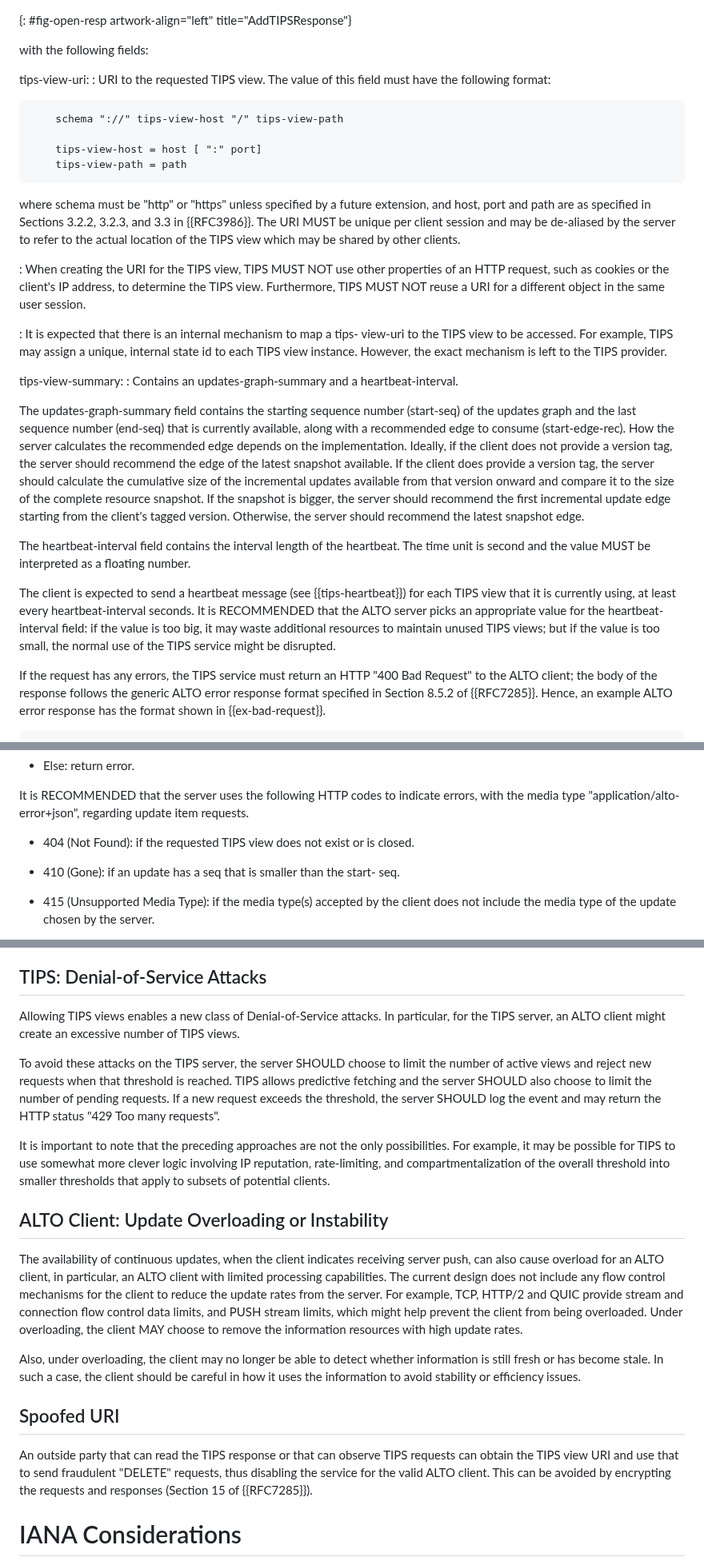
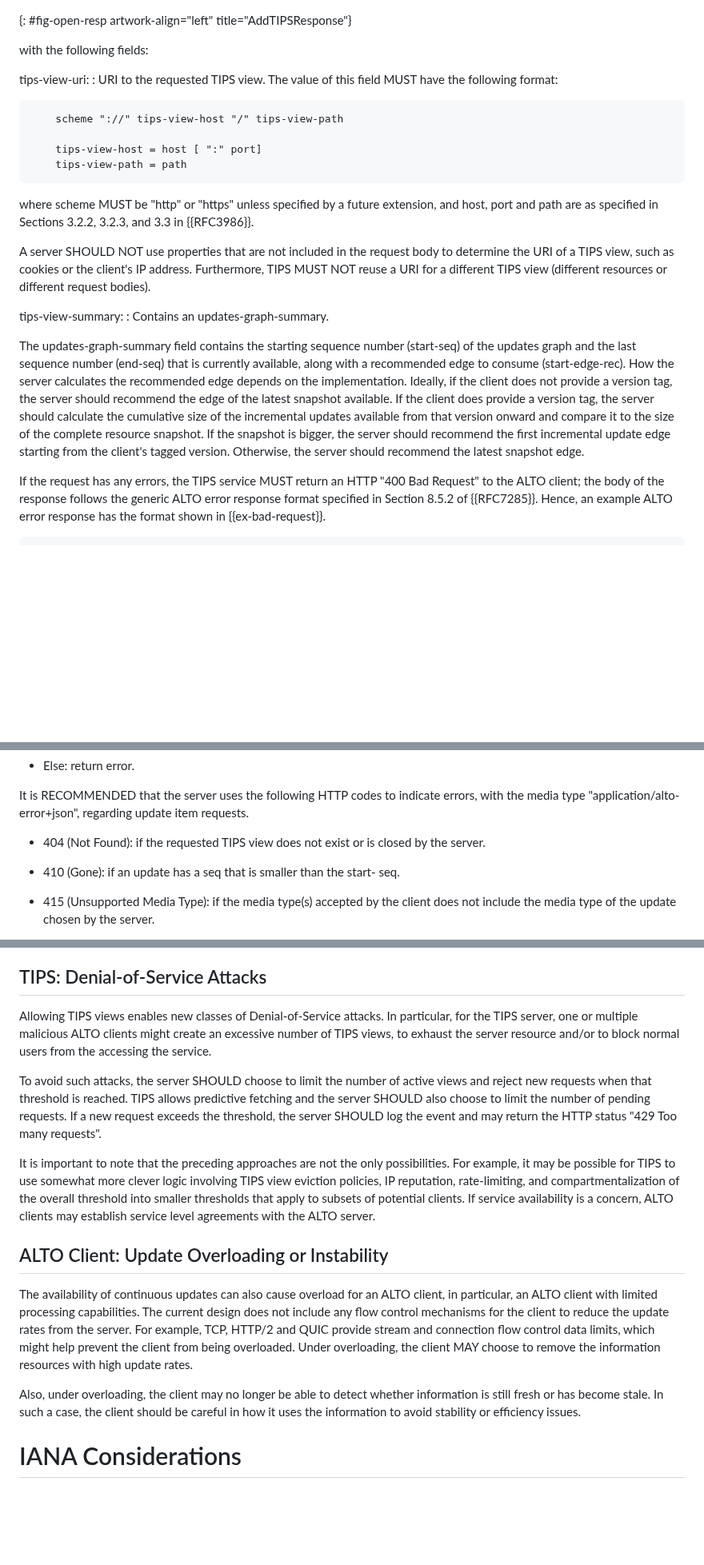
Before and after one commit to ietf-wg-alto/draft-ietf-alto-new-transport, a Markdown page: draft-ietf-alto-new-transport.md, 3 parts joined by grey strips. Shown at 80% size. GitHub-like rendering; blank space fills up the shorter version.

```diff
--- a/draft-ietf-alto-new-transport.md
+++ b/draft-ietf-alto-new-transport.md
@@ -852,34 +824,27 @@ AddTIPSResponse, denoted as media type "application/alto-tips+json":
 with the following fields:
 
 tips-view-uri:
-:  URI to the requested TIPS view. The value of this field must have the
+:  URI to the requested TIPS view. The value of this field MUST have the
    following format:
 
    ~~~
-       schema "://" tips-view-host "/" tips-view-path
+       scheme "://" tips-view-host "/" tips-view-path
 
        tips-view-host = host [ ":" port]
        tips-view-path = path
    ~~~
 
-   where schema must be "http" or "https" unless specified by a future
+   where scheme MUST be "http" or "https" unless specified by a future
    extension, and host, port and path are as specified in Sections 3.2.2, 3.2.3,
-   and 3.3 in {{RFC3986}}. The URI MUST be unique per client session and may be
-   de-aliased by the server to refer to the actual location of the TIPS view
-   which may be shared by other clients.
-
-:  When creating the URI for the TIPS view, TIPS MUST NOT use other
-   properties of an HTTP request, such as cookies or the client's IP
-   address, to determine the TIPS view.  Furthermore, TIPS MUST NOT
-   reuse a URI for a different object in the same user session.
-
-:  It is expected that there is an internal mechanism to map a tips-
-   view-uri to the TIPS view to be accessed.  For example, TIPS may
-   assign a unique, internal state id to each TIPS view instance.
-   However, the exact mechanism is left to the TIPS provider.
+   and 3.3 in {{RFC3986}}.
+
+   A server SHOULD NOT use properties that are not included in the request body
+   to determine the URI of a TIPS view, such as cookies or the client's IP
+   address. Furthermore, TIPS MUST NOT reuse a URI for a different TIPS view
+   (different resources or different request bodies).
 
 tips-view-summary:
-:  Contains an updates-graph-summary and a heartbeat-interval.
+:  Contains an updates-graph-summary.
 
    The updates-graph-summary field contains the starting sequence
    number (start-seq) of the updates graph and the last sequence
@@ -896,18 +861,7 @@ tips-view-summary:
    version.  Otherwise, the server should recommend the latest snapshot
    edge.
 
-   The heartbeat-interval field contains the interval length of the heartbeat.
-   The time unit is second and the value MUST be interpreted as a floating
-   number.
-
-   The client is expected to send a heartbeat message (see {{tips-heartbeat}})
-   for each TIPS view that it is currently using, at least every
-   heartbeat-interval seconds. It is RECOMMENDED that the ALTO server picks an
-   appropriate value for the heartbeat-interval field: if the value is too big,
-   it may waste additional resources to maintain unused TIPS views; but if the
-   value is too small, the normal use of the TIPS service might be disrupted.
-
-If the request has any errors, the TIPS service must return an HTTP
+If the request has any errors, the TIPS service MUST return an HTTP
 "400 Bad Request" to the ALTO client; the body of the response
 follows the generic ALTO error response format specified in
 Section 8.5.2 of {{RFC7285}}.  Hence, an example ALTO error response
@@ -1113,7 +1007,7 @@ indicate errors, with the media type "application/alto-error+json",
 regarding update item requests.
 
 -  404 (Not Found): if the requested TIPS view does not exist or is
-   closed.
+   closed by the server.
 
 -  410 (Gone): if an update has a seq that is smaller than the start-
    seq.
@@ -1486,47 +1379,40 @@ additional risks and their remedies.
 
 ## TIPS: Denial-of-Service Attacks
 
-Allowing TIPS views enables a new class of Denial-of-Service attacks.
-In particular, for the TIPS server, an ALTO client might
-create an excessive number of TIPS views.
-
-To avoid these attacks on the TIPS server, the server SHOULD choose
-to limit the number of active views and reject new requests when that threshold
-is reached. TIPS allows predictive fetching and the server SHOULD also choose to
-limit the number of pending requests. If a new request exceeds the threshold,
-the server SHOULD log the event and may return the HTTP status "429 Too many
-requests".
-
-It is important to note that the preceding approaches are not the
-only possibilities.  For example, it may be possible for TIPS to use
-somewhat more clever logic involving IP reputation, rate-limiting,
-and compartmentalization of the overall threshold into smaller
-thresholds that apply to subsets of potential clients.
+Allowing TIPS views enables new classes of Denial-of-Service attacks. In
+particular, for the TIPS server, one or multiple malicious ALTO clients might
+create an excessive number of TIPS views, to exhaust the server resource and/or
+to block normal users from the accessing the service.
+
+To avoid such attacks, the server SHOULD choose to limit the number of active
+views and reject new requests when that threshold is reached. TIPS allows
+predictive fetching and the server SHOULD also choose to limit the number of
+pending requests. If a new request exceeds the threshold, the server SHOULD log
+the event and may return the HTTP status "429 Too many requests".
+
+It is important to note that the preceding approaches are not the only
+possibilities. For example, it may be possible for TIPS to use somewhat more
+clever logic involving TIPS view eviction policies, IP reputation,
+rate-limiting, and compartmentalization of the overall threshold into smaller
+thresholds that apply to subsets of potential clients. If service availability
+is a concern, ALTO clients may establish service level agreements with the ALTO
+server.
 
 ## ALTO Client: Update Overloading or Instability
 
-The availability of continuous updates, when the client indicates receiving
-server push, can also cause overload for an ALTO client, in particular, an ALTO
-client with limited processing capabilities. The current design does not include
-any flow control mechanisms for the client to reduce the update rates from the
-server. For example, TCP, HTTP/2 and QUIC provide stream and connection flow
-control data limits, and PUSH stream limits, which might help prevent the client
-from being overloaded. Under overloading, the client MAY choose to remove the
-information resources with high update rates.
+The availability of continuous updates can also cause overload for an ALTO
+client, in particular, an ALTO client with limited processing capabilities. The
+current design does not include any flow control mechanisms for the client to
+reduce the update rates from the server. For example, TCP, HTTP/2 and QUIC
+provide stream and connection flow control data limits, which might help prevent
+the client from being overloaded. Under overloading, the client MAY choose to
+remove the information resources with high update rates.
 
 Also, under overloading, the client may no longer be able to detect
 whether information is still fresh or has become stale.  In such a
 case, the client should be careful in how it uses the information to
 avoid stability or efficiency issues.
 
-## Spoofed URI
-
-An outside party that can read the TIPS response or that can observe
-TIPS requests can obtain the TIPS view URI and use that to send
-fraudulent "DELETE" requests, thus disabling the service for the
-valid ALTO client.  This can be avoided by encrypting the requests
-and responses (Section 15 of {{RFC7285}}).
-
 # IANA Considerations
 
 IANA is requested to register the following media types from the registry available at {{IANA-Media-Type}}:
```
Also changed, not shown: other parts of draft-ietf-alto-new-transport.md (+56 -146 lines).
